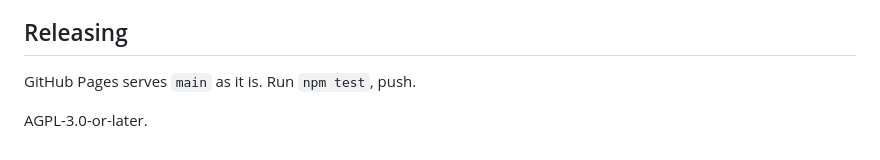
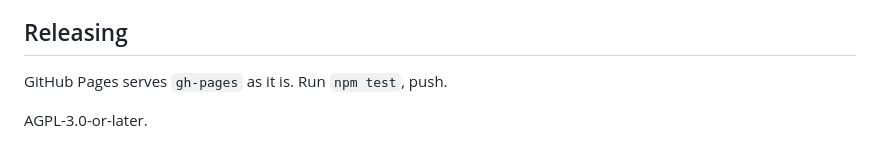
Before and after one commit to solidpayorg/teller, a Markdown page: README.md, the part around the change. Drawn GitHub-style.

Commit message:
the branch is gh-pages, as everywhere else

```diff
--- a/README.md
+++ b/README.md
@@ -28,6 +28,6 @@ What it is not: not private (anyone who knows the operator's point can link a le
 
 ## Releasing
 
-GitHub Pages serves `main` as it is. Run `npm test`, push.
+GitHub Pages serves `gh-pages` as it is. Run `npm test`, push.
 
 AGPL-3.0-or-later.
```
